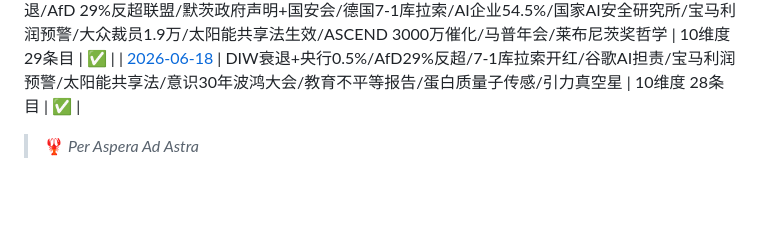
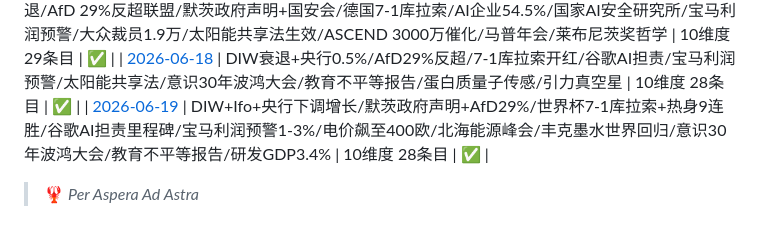
Before and after one commit to skyflyld/german-daily-news, a Markdown page: README.md, the part around the change. Rendered like a GitHub page; blank space fills up the shorter version.

```diff
--- a/README.md
+++ b/README.md
@@ -82,4 +82,5 @@ Dieses Repository wird automatisch von [Ariste](https://github.com/skyflyld) bef
 | [2026-06-16](./2026/06/2026-06-16.md) | 央行0.5%/DIW5000亿/AfD29%反超联盟/三狮联盟/7-1库拉索开门红/98%企业用AI/AI Act通过+谷歌担责/Neura$1.4B/博世裁5500/大众裁1.9万/余电共享/北溪信号/莱茵高文学奖/意识30周年研讨会/引力真空星 | 10维度 22条目 | ✅ |
 | [2026-06-17](./2026/06/2026-06-17.md) | DIW衰退/AfD 29%反超联盟/默茨政府声明+国安会/德国7-1库拉索/AI企业54.5%/国家AI安全研究所/宝马利润预警/大众裁员1.9万/太阳能共享法生效/ASCEND 3000万催化/马普年会/莱布尼茨奖哲学 | 10维度 29条目 | ✅ |
 | [2026-06-18](./2026/06/2026-06-18.md) | DIW衰退+央行0.5%/AfD29%反超/7-1库拉索开红/谷歌AI担责/宝马利润预警/太阳能共享法/意识30年波鸿大会/教育不平等报告/蛋白质量子传感/引力真空星 | 10维度 28条目 | ✅ |
+| [2026-06-19](./2026/06/2026-06-19.md) | DIW+Ifo+央行下调增长/默茨政府声明+AfD29%/世界杯7-1库拉索+热身9连胜/谷歌AI担责里程碑/宝马利润预警1-3%/电价飙至400欧/北海能源峰会/丰克墨水世界回归/意识30年波鸿大会/教育不平等报告/研发GDP3.4% | 10维度 28条目 | ✅ |
 > 🦞 *Per Aspera Ad Astra*
```
Also changed, not shown: 2026/06/2026-06-19.md (added, +167 -0 lines).
